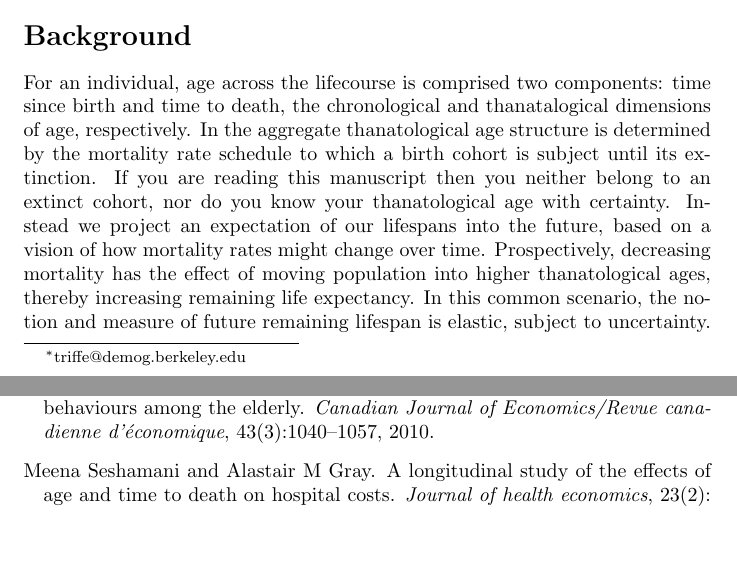
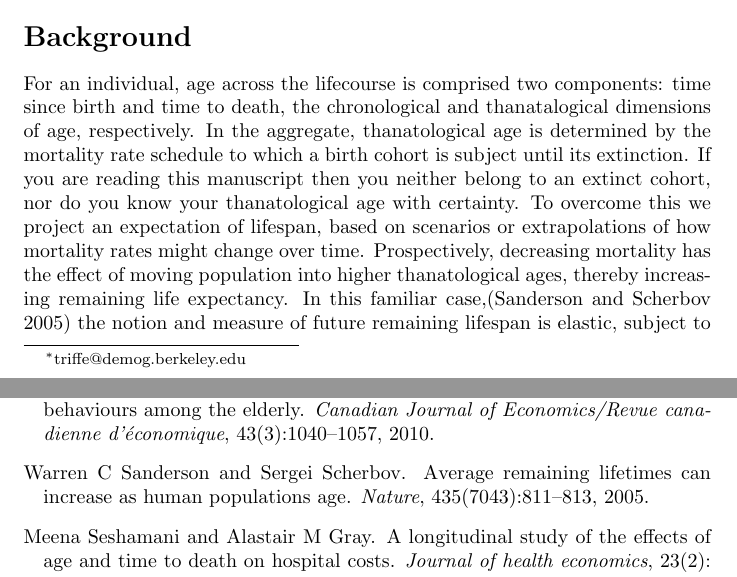
Before and after one commit to timriffe/ThanoEmpirical, a LaTeX paper (ThanoEmpirical/ThanoEmpirical.tex): two parts of pages 1 and 13 of 14, joined at a grey line, cut so that both start at the same text, the shorter picture padded with empty space. Compiled offline with pdfLaTeX.

Commit message:
added ref

```diff
--- a/ThanoEmpirical/ThanoEmpirical.tex
+++ b/ThanoEmpirical/ThanoEmpirical.tex
@@ -57,12 +57,15 @@ the age-ranges and variables examined.
 For an
 individual, age across the lifecourse is comprised two components: time since
 birth and time to death, the chronological and thanatalogical dimensions of
-age, respectively. In the aggregate thanatological age structure is determined
+age, respectively. In the aggregate, thanatological age is determined
 by the mortality rate schedule to which a birth cohort is subject until its extinction. If you are reading this
 manuscript then you neither belong to an extinct cohort, nor do you know your
-thanatological age with certainty. Instead we project an
-expectation of our lifespans into the future, based on a vision of how mortality
-rates might change over time. Prospectively, decreasing mortality has the effect of moving population into higher thanatological ages, thereby increasing remaining life expectancy. In this common scenario, the notion and measure of future remaining lifespan is elastic, subject to uncertainty.
+thanatological age with certainty. To overcome this we project an
+expectation of lifespan, based on scenarios or extrapolations of how mortality
+rates might change over time. Prospectively, decreasing mortality has the effect
+of moving population into higher thanatological ages, thereby increasing
+remaining life expectancy. In this familiar case,\citep{sanderson2005average}
+the notion and measure of future remaining lifespan is elastic, subject to uncertainty.
 In retrospect (after the death of a cohort), the thanatological age structure of
 a population is a fixed characteristic. Furthermore, since a closed birth cohort
 is akin to a stationary population,\footnote{The age structure of a birth cohort over time is proportional to the $l(x)$ column of the lifetable that describes its
```
